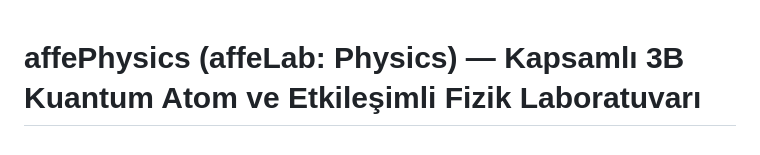
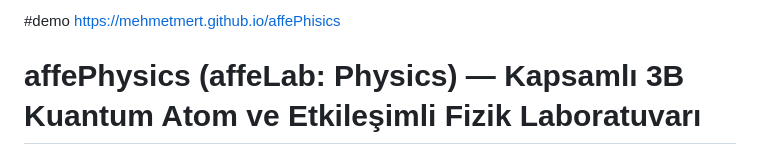
Before and after one commit to mehmetmert/affePhisics, a Markdown page: README.md, the part around the change. GitHub-like rendering.

Commit message:
Add demo link to README
Added demo link to README for project visibility.

```diff
--- a/README.md
+++ b/README.md
@@ -1,3 +1,5 @@
+#demo https://mehmetmert.github.io/affePhisics
+
 # affePhysics (affeLab: Physics) — Kapsamlı 3B Kuantum Atom ve Etkileşimli Fizik Laboratuvarı
 
 **`affePhysics`**, `affeLab` (Kimya) platformunun kardeş projesi ve `scienceWiki` ekosisteminin fizik ayağı olarak geliştirilmiş; sıfır sunucu maliyetiyle (statik GitHub Pages üzerinde) çalışan, %100 Türkçe akademik terminolojiye sahip kapsamlı bir web fizik laboratuvarıdır.
```
